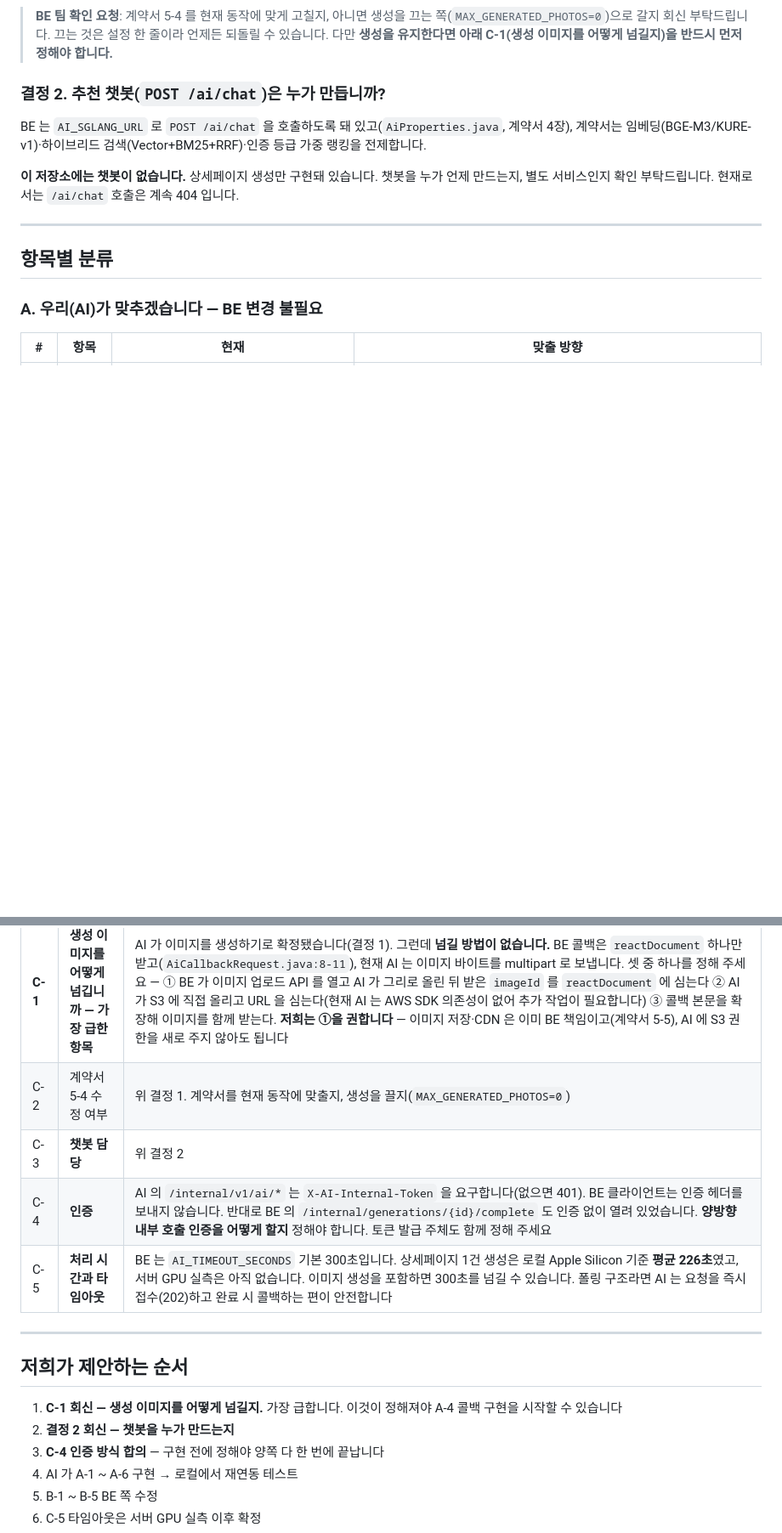
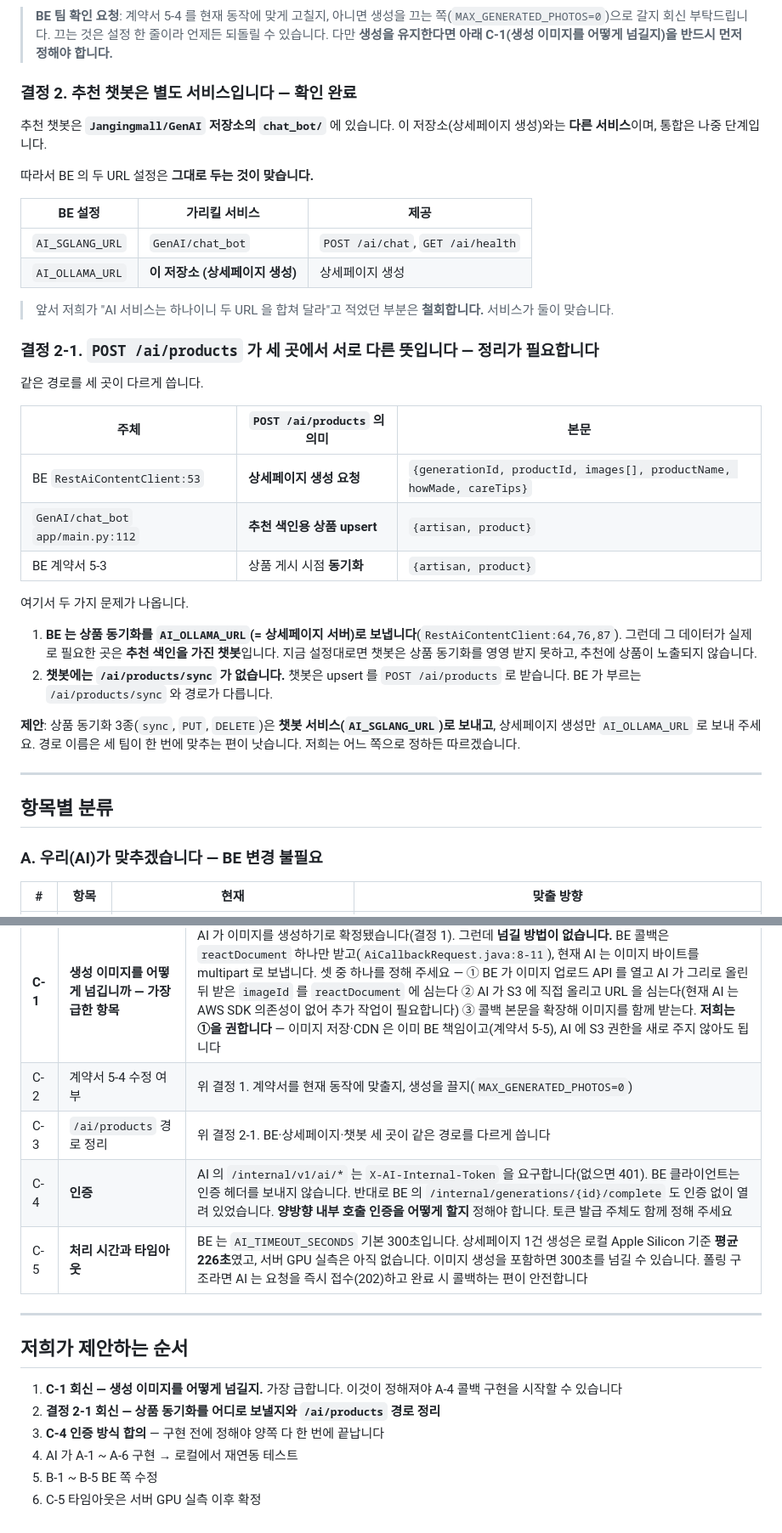
Before and after one commit to sigjm/page-generation, a Markdown page: docs/api/be-ai-integration-negotiation.md, 2 parts joined by grey strips. Shown at 85% size. Drawn GitHub-style; blank space fills up the shorter version.

Commit message:
docs: the chatbot is a separate service, and /ai/products is overloaded
The recommendation chatbot lives in Jangingmall/GenAI under chat_bot and
is integrated later, so the BE's two AI URLs are correct as they are and
the request to collapse them is withdrawn.

Reading that repository turned up something neither side had noticed:
POST /ai/products means three different things. The BE sends a
generation request there, the chatbot serves it as a product upsert for
its recommendation index, and the contract document describes it as
publish-time sync. Worse, the BE routes product sync to the detail-page
server while the data is only useful to the chatbot, so the
recommendation index would never be filled.

Co-Authored-By: Claude Opus 5 <noreply@anthropic.com>
Claude-Session: https://claude.ai/code/session_018UGn9J7ESTcNnTbnaJcjsg

```diff
--- a/docs/api/be-ai-integration-negotiation.md
+++ b/docs/api/be-ai-integration-negotiation.md
@@ -36,11 +36,35 @@
 
 > **BE 팀 확인 요청**: 계약서 5-4 를 현재 동작에 맞게 고칠지, 아니면 생성을 끄는 쪽(`MAX_GENERATED_PHOTOS=0`)으로 갈지 회신 부탁드립니다. 끄는 것은 설정 한 줄이라 언제든 되돌릴 수 있습니다. 다만 **생성을 유지한다면 아래 C-1(생성 이미지를 어떻게 넘길지)을 반드시 먼저 정해야 합니다.**
 
-### 결정 2. 추천 챗봇(`POST /ai/chat`)은 누가 만듭니까?
+### 결정 2. 추천 챗봇은 별도 서비스입니다 — 확인 완료
 
-BE 는 `AI_SGLANG_URL` 로 `POST /ai/chat` 을 호출하도록 돼 있고(`AiProperties.java`, 계약서 4장), 계약서는 임베딩(BGE-M3/KURE-v1)·하이브리드 검색(Vector+BM25+RRF)·인증 등급 가중 랭킹을 전제합니다.
+추천 챗봇은 **`Jangingmall/GenAI` 저장소의 `chat_bot/`** 에 있습니다. 이 저장소(상세페이지 생성)와는 **다른 서비스**이며, 통합은 나중 단계입니다.
 
-**이 저장소에는 챗봇이 없습니다.** 상세페이지 생성만 구현돼 있습니다. 챗봇을 누가 언제 만드는지, 별도 서비스인지 확인 부탁드립니다. 현재로서는 `/ai/chat` 호출은 계속 404 입니다.
+따라서 BE 의 두 URL 설정은 **그대로 두는 것이 맞습니다.**
+
+| BE 설정 | 가리킬 서비스 | 제공 |
+| --- | --- | --- |
+| `AI_SGLANG_URL` | `GenAI/chat_bot` | `POST /ai/chat`, `GET /ai/health` |
+| `AI_OLLAMA_URL` | **이 저장소 (상세페이지 생성)** | 상세페이지 생성 |
+
+> 앞서 저희가 "AI 서비스는 하나이니 두 URL 을 합쳐 달라"고 적었던 부분은 **철회합니다.** 서비스가 둘이 맞습니다.
+
+### 결정 2-1. `POST /ai/products` 가 세 곳에서 서로 다른 뜻입니다 — 정리가 필요합니다
+
+같은 경로를 세 곳이 다르게 씁니다.
+
+| 주체 | `POST /ai/products` 의 의미 | 본문 |
+| --- | --- | --- |
+| BE `RestAiContentClient:53` | **상세페이지 생성 요청** | `{generationId, productId, images[], productName, howMade, careTips}` |
+| `GenAI/chat_bot` `app/main.py:112` | **추천 색인용 상품 upsert** | `{artisan, product}` |
+| BE 계약서 5-3 | 상품 게시 시점 **동기화** | `{artisan, product}` |
+
+여기서 두 가지 문제가 나옵니다.
+
+1. **BE 는 상품 동기화를 `AI_OLLAMA_URL`(= 상세페이지 서버)로 보냅니다**(`RestAiContentClient:64,76,87`). 그런데 그 데이터가 실제로 필요한 곳은 **추천 색인을 가진 챗봇**입니다. 지금 설정대로면 챗봇은 상품 동기화를 영영 받지 못하고, 추천에 상품이 노출되지 않습니다.
+2. **챗봇에는 `/ai/products/sync` 가 없습니다.** 챗봇은 upsert 를 `POST /ai/products` 로 받습니다. BE 가 부르는 `/ai/products/sync` 와 경로가 다릅니다.
+
+**제안**: 상품 동기화 3종(`sync`, `PUT`, `DELETE`)은 **챗봇 서비스(`AI_SGLANG_URL`)로 보내고**, 상세페이지 생성만 `AI_OLLAMA_URL` 로 보내 주세요. 경로 이름은 세 팀이 한 번에 맞추는 편이 낫습니다. 저희는 어느 쪽으로 정하든 따르겠습니다.
 
 ---
 
@@ -76,7 +100,7 @@ A-1 ~ A-6 은 **BE 코드를 하나도 바꾸지 않아도** 되는 항목입니
 | --- | --- | --- |
 | **C-1** | **생성 이미지를 어떻게 넘깁니까 — 가장 급한 항목** | AI 가 이미지를 생성하기로 확정됐습니다(결정 1). 그런데 **넘길 방법이 없습니다.** BE 콜백은 `reactDocument` 하나만 받고(`AiCallbackRequest.java:8-11`), 현재 AI 는 이미지 바이트를 multipart 로 보냅니다. 셋 중 하나를 정해 주세요 — ① BE 가 이미지 업로드 API 를 열고 AI 가 그리로 올린 뒤 받은 `imageId` 를 `reactDocument` 에 심는다 ② AI 가 S3 에 직접 올리고 URL 을 심는다(현재 AI 는 AWS SDK 의존성이 없어 추가 작업이 필요합니다) ③ 콜백 본문을 확장해 이미지를 함께 받는다. **저희는 ①을 권합니다** — 이미지 저장·CDN 은 이미 BE 책임이고(계약서 5-5), AI 에 S3 권한을 새로 주지 않아도 됩니다 |
 | C-2 | 계약서 5-4 수정 여부 | 위 결정 1. 계약서를 현재 동작에 맞출지, 생성을 끌지(`MAX_GENERATED_PHOTOS=0`) |
-| C-3 | **챗봇 담당** | 위 결정 2 |
+| C-3 | `/ai/products` 경로 정리 | 위 결정 2-1. BE·상세페이지·챗봇 세 곳이 같은 경로를 다르게 씁니다 |
 | C-4 | **인증** | AI 의 `/internal/v1/ai/*` 는 `X-AI-Internal-Token` 을 요구합니다(없으면 401). BE 클라이언트는 인증 헤더를 보내지 않습니다. 반대로 BE 의 `/internal/generations/{id}/complete` 도 인증 없이 열려 있었습니다. **양방향 내부 호출 인증을 어떻게 할지** 정해야 합니다. 토큰 발급 주체도 함께 정해 주세요 |
 | C-5 | **처리 시간과 타임아웃** | BE 는 `AI_TIMEOUT_SECONDS` 기본 300초입니다. 상세페이지 1건 생성은 로컬 Apple Silicon 기준 **평균 226초**였고, 서버 GPU 실측은 아직 없습니다. 이미지 생성을 포함하면 300초를 넘길 수 있습니다. 폴링 구조라면 AI 는 요청을 즉시 접수(202)하고 완료 시 콜백하는 편이 안전합니다 |
 
@@ -85,7 +109,7 @@ A-1 ~ A-6 은 **BE 코드를 하나도 바꾸지 않아도** 되는 항목입니
 ## 저희가 제안하는 순서
 
 1. **C-1 회신 — 생성 이미지를 어떻게 넘길지.** 가장 급합니다. 이것이 정해져야 A-4 콜백 구현을 시작할 수 있습니다
-2. **결정 2 회신 — 챗봇을 누가 만드는지**
+2. **결정 2-1 회신 — 상품 동기화를 어디로 보낼지와 `/ai/products` 경로 정리**
 3. **C-4 인증 방식 합의** — 구현 전에 정해야 양쪽 다 한 번에 끝납니다
 4. AI 가 A-1 ~ A-6 구현 → 로컬에서 재연동 테스트
 5. B-1 ~ B-5 BE 쪽 수정
```
Also changed, not shown: other parts of docs/api/be-ai-integration-negotiation.md (+2 -2 lines).
